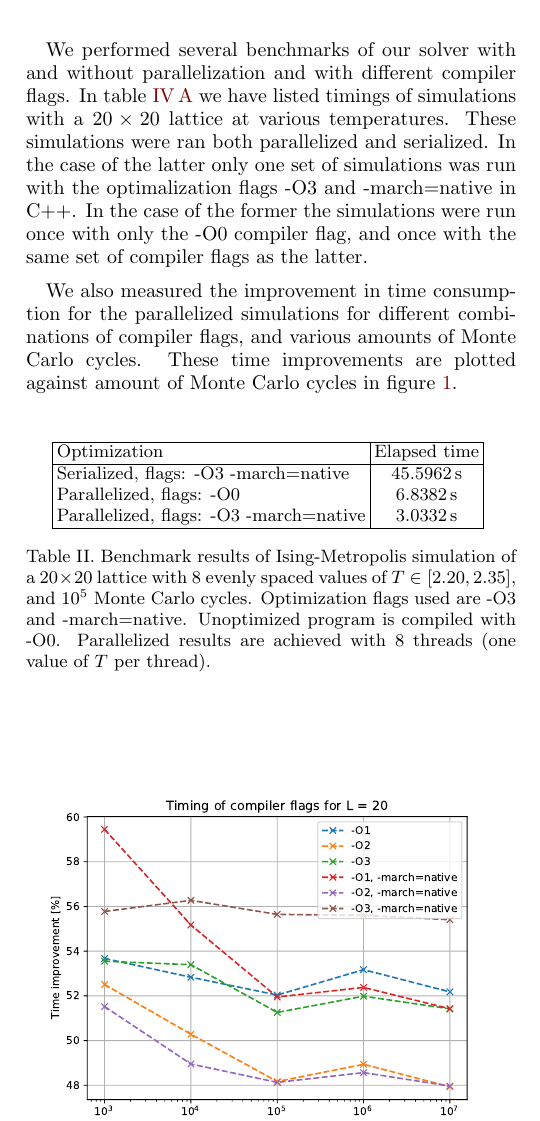
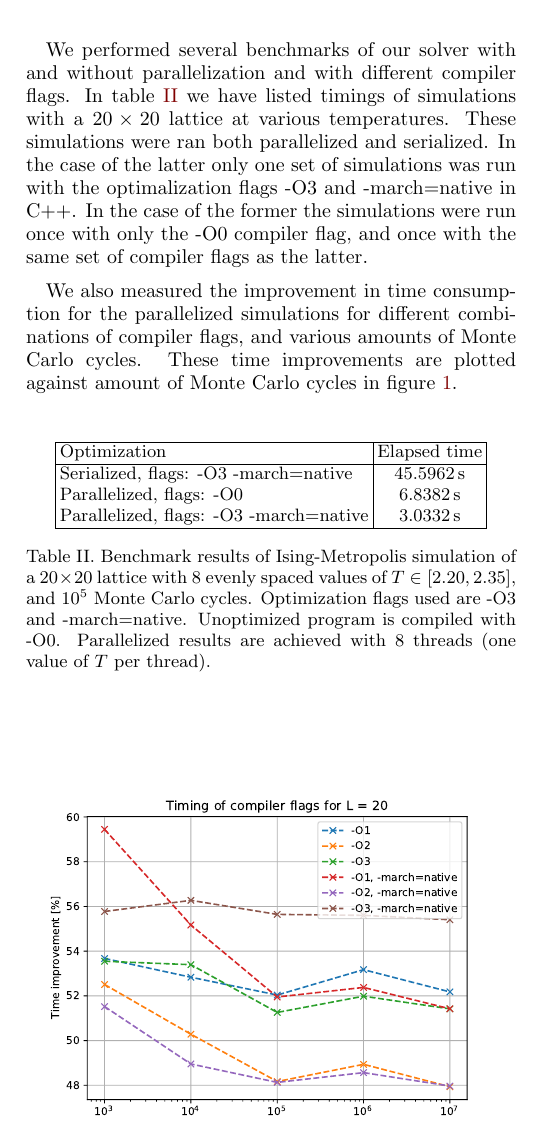
Before and after one commit to eivinsto/FYS3150_Project_4, a LaTeX paper (doc/FYS3150_Project_4.tex): part of one column of page 11 of 22, cut so that both start at the same text. Compiled offline with pdfLaTeX.

Commit message:
Fixed labeling of benchmark plot

```diff
--- a/doc/FYS3150_Project_4.tex
+++ b/doc/FYS3150_Project_4.tex
@@ -956,8 +956,7 @@ We also measured the improvement in time consumption for the parallelized simula
 		Parallelized, flags: -O3 -march=native & \(\SI{3.0332}{\second}\) \\
 		\hline
 	\end{tabular}
-	\label{table:benchmark_parallel}
-	\caption{Benchmark results of Ising-Metropolis simulation of a \(20\times 20\) lattice with \(8\) evenly spaced values of \(T \in [2.20, 2.35]\), and \(10^{5}\) Monte Carlo cycles. Optimization flags used are -O3 and -march=native. Unoptimized program is compiled with -O0. Parallelized results are achieved with \(8\) threads (one value of \(T\) per thread).}
+	\caption{Benchmark results of Ising-Metropolis simulation of a \(20\times 20\) lattice with \(8\) evenly spaced values of \(T \in [2.20, 2.35]\), and \(10^{5}\) Monte Carlo cycles. Optimization flags used are -O3 and -march=native. Unoptimized program is compiled with -O0. Parallelized results are achieved with \(8\) threads (one value of \(T\) per thread).} \label{table:benchmark_parallel}
 \end{table}
 
 
```
